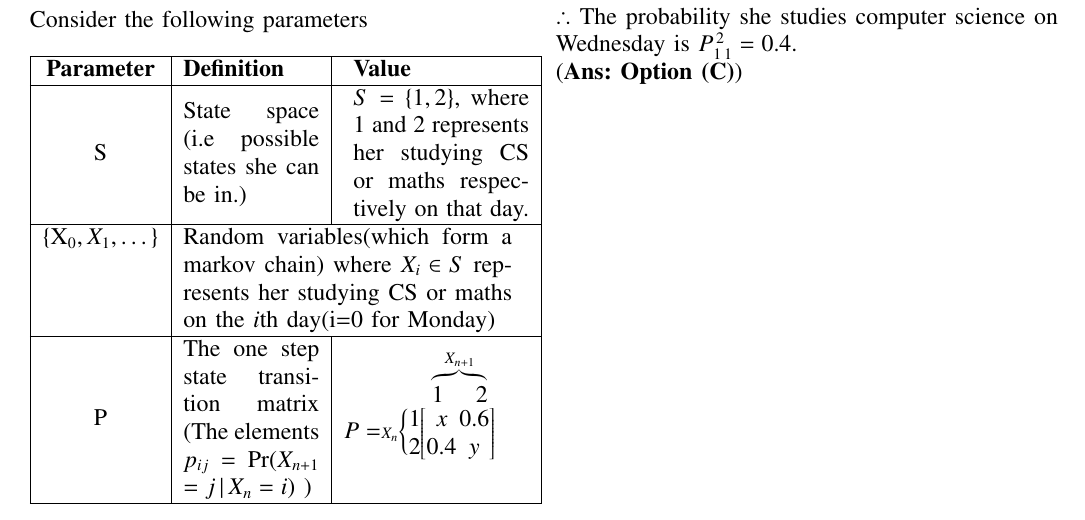
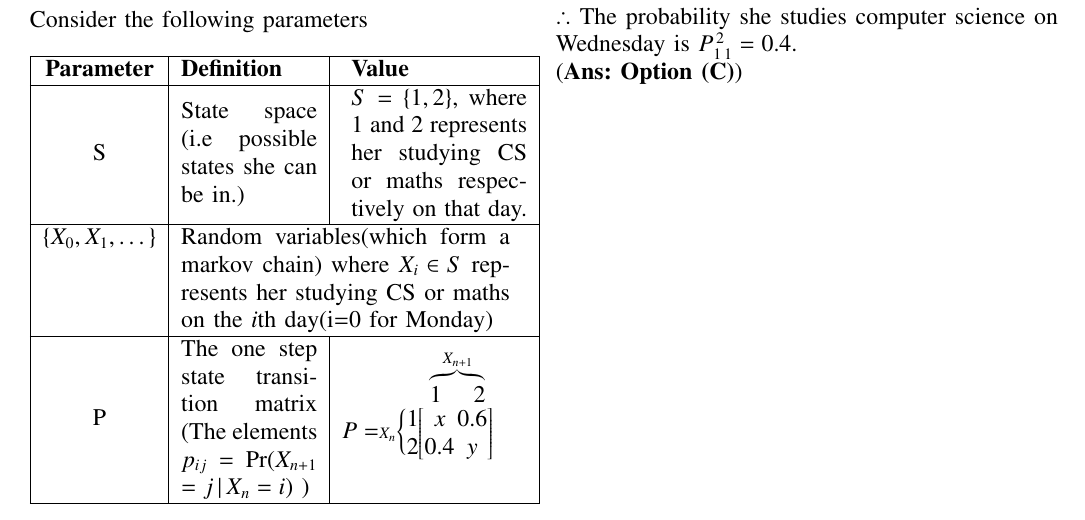
Before and after one commit to Taha-Adeel/AI1103, a LaTeX problem sheet (Assignment_3/Assignment3.tex): part of the page, cut so that both start at the same text. Compiled offline with pdfLaTeX.

Commit message:
Update Assignment3.tex

```diff
--- a/Assignment_3/Assignment3.tex
+++ b/Assignment_3/Assignment3.tex
@@ -165,7 +165,7 @@ Consider the following parameters
         \hline
          S&State space (i.e possible states she can be in.)& $S=\{1,2\}$, where $1$ and $2$ represents her studying CS or maths respectively on that day.\\
          \hline
-         {\begin{equation*}\{X_0, X_1, \dots\}\end{equation*}}& \multicolumn{2}{p{5.8cm}|}{Random variables(which form a markov chain) where $X_i \in S$ represents her studying CS or maths on the $i$th day(i=0 for Monday)}\\
+         {$\{X_0, X_1, \dots\}$}& \multicolumn{2}{p{5.8cm}|}{Random variables(which form a markov chain) where $X_i \in S$ represents her studying CS or maths on the $i$th day(i=0 for Monday)}\\
          \hline
          P& {The one \nolinebreak step state \nolinebreak transition  matrix (The elements $p_{ij}\nolinebreak=\nolinebreak\text{Pr}(X_{n+1}$ $= j\, |\, X_{n}=i)$ )}& {\vspace{-6mm}\begin{align*}
         \hspace{2em}\,\,\overbrace{
```
